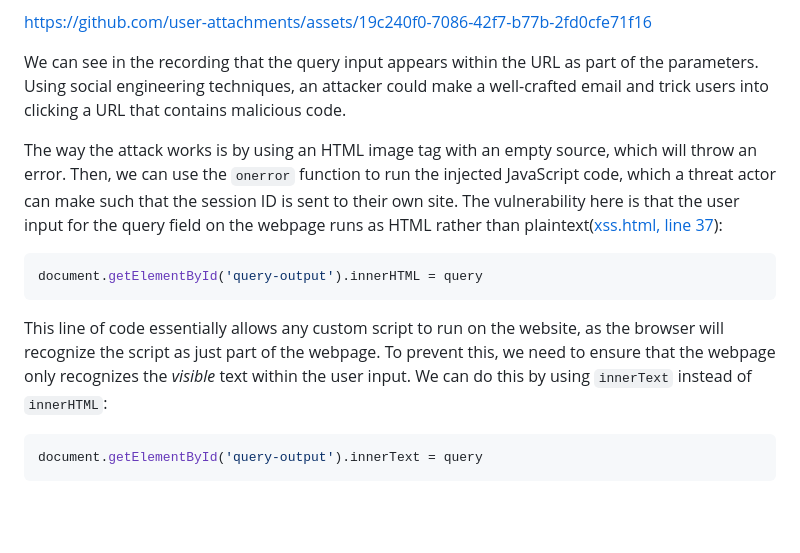
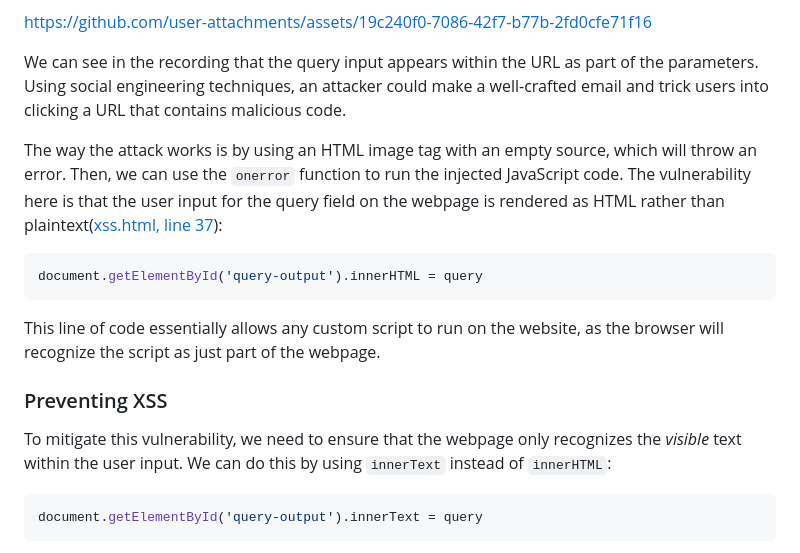
Before and after one commit to kevin-m-v/Web-Vulnerabilities-Lab, a Markdown page: README.md, the part around one of its changes. GitHub-like rendering; blank space fills up the shorter version.

````diff
--- a/README.md
+++ b/README.md
@@ -32,13 +44,17 @@ https://github.com/user-attachments/assets/19c240f0-7086-42f7-b77b-2fd0cfe71f16
 
 We can see in the recording that the query input appears within the URL as part of the parameters. Using social engineering techniques, an attacker could make a well-crafted email and trick users into clicking a URL that contains malicious code.
 
-The way the attack works is by using an HTML image tag with an empty source, which will throw an error. Then, we can use the `onerror` function to run the injected JavaScript code, which a threat actor can make such that the session ID is sent to their own site. The vulnerability here is that the user input for the query field on the webpage runs as HTML rather than plaintext([xss.html, line 37](https://github.com/kevin-m-v/Web-Vulnerabilities-Lab/blob/main/views/xss.html#L37)):
+The way the attack works is by using an HTML image tag with an empty source, which will throw an error. Then, we can use the `onerror` function to run the injected JavaScript code. The vulnerability here is that the user input for the query field on the webpage is rendered as HTML rather than plaintext([xss.html, line 37](https://github.com/kevin-m-v/Web-Vulnerabilities-Lab/blob/main/views/xss.html#L37)):
 
 ```js
 document.getElementById('query-output').innerHTML = query
 ```
 
-This line of code essentially allows any custom script to run on the website, as the browser will recognize the script as just part of the webpage. To prevent this, we need to ensure that the webpage only recognizes the *visible* text within the user input. We can do this by using `innerText` instead of `innerHTML`:
+This line of code essentially allows any custom script to run on the website, as the browser will recognize the script as just part of the webpage.
+
+### Preventing XSS
+
+To mitigate this vulnerability, we need to ensure that the webpage only recognizes the *visible* text within the user input. We can do this by using `innerText` instead of `innerHTML`:
 
 ```js
 document.getElementById('query-output').innerText = query
````
Also changed, not shown: other parts of README.md (+19 -7 lines).
